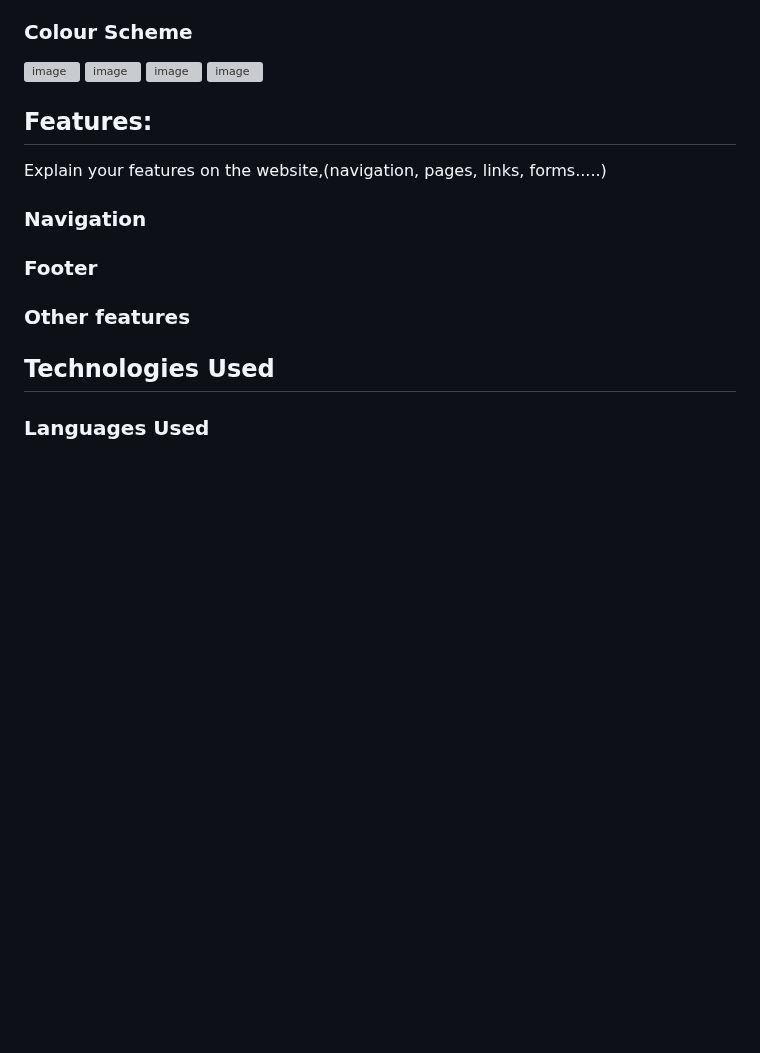
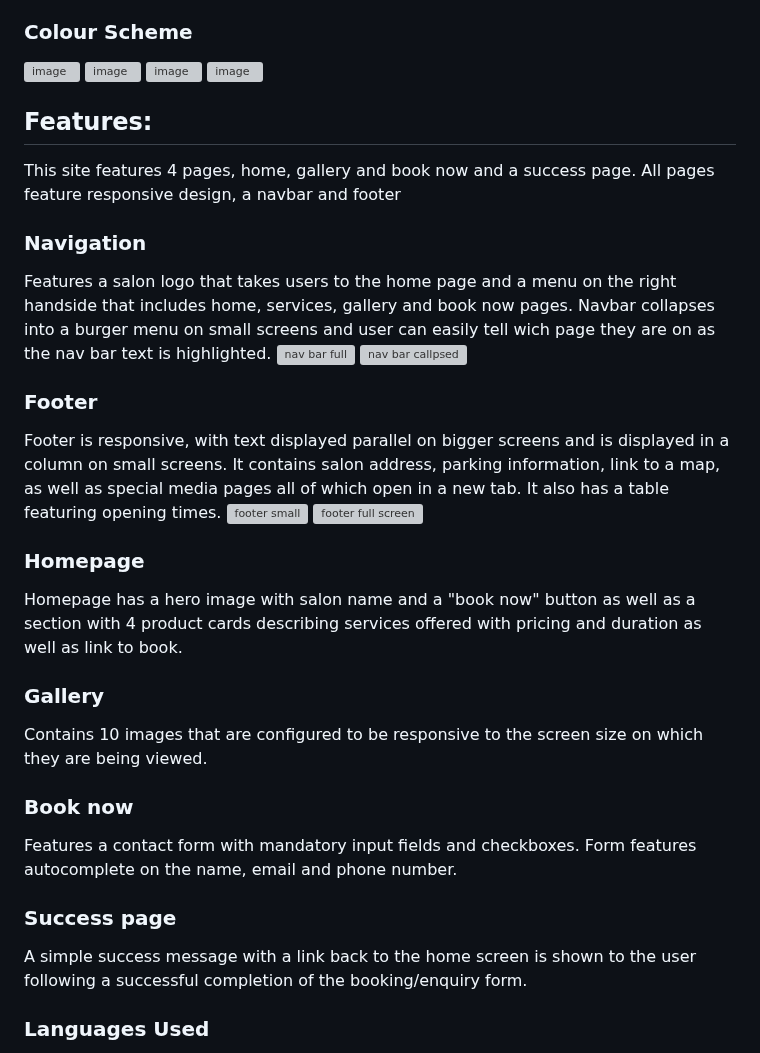
Before and after one commit to Anastasiya-m4c/Anastasiya-s-nail-salon, a Markdown page: README.md, the part around the change. GitHub-like rendering; blank space fills up the shorter version; grey boxes are pictures that could not be loaded.

```diff
--- a/README.md
+++ b/README.md
@@ -108,14 +108,26 @@ I have researched fonts that are most commonly used in the beauty industry and h
 ![image](https://github.com/user-attachments/assets/8bdc41c4-6be5-4791-9b65-f84d44c34f22)
 ![image](https://github.com/user-attachments/assets/3c17d7f3-d5e8-4116-868c-5902b4e5d7b3)
 
+## Features:
+This site features 4 pages, home, gallery and book now and a success page. All pages feature responsive design, a navbar and footer
+### Navigation
+Features a salon logo that takes users to the home page and a menu on the right handside that includes home, services, gallery and book now pages.
+Navbar collapses into a burger menu on small screens and user can easily tell wich page they are on as the nav bar text is highlighted.
+![nav bar full](https://github.com/user-attachments/assets/4b54af11-559d-46f1-8598-f12380f9a0a4)
+![nav bar callpsed](https://github.com/user-attachments/assets/6859a807-01b7-41d4-98ba-ecec09691c89)
+### Footer
+Footer is responsive, with text displayed parallel on bigger screens and is displayed in a column on small screens. It contains salon address, parking information, link to a map, as well as special media pages all of which open in a new tab. It also has a table featuring opening times.
+![footer small](https://github.com/user-attachments/assets/b3552272-d3cd-45e4-bcc0-9cfd29b792cb)
+![footer full screen](https://github.com/user-attachments/assets/9ebef2d6-d3b2-472f-b0f6-a3afebc6f4ae)
+### Homepage
+Homepage has a hero image with salon name and a "book now" button as well as a section with 4 product cards describing services offered with pricing and duration as well as link to book.
+### Gallery
+Contains 10 images that are configured to be responsive to the screen size on which they are being viewed.
+### Book now
+Features a contact form with mandatory input fields and checkboxes. Form features autocomplete on the name, email and phone number.
+### Success page
+A simple success message with a link back to the home screen is shown to the user following a successful completion of the booking/enquiry form.
 
-## Features:
-Explain your features on the website,(navigation, pages, links, forms.....)
-### Navigation
-### Footer
-### Other features
-
-## Technologies Used
 ### Languages Used
 - HTML - To create a basic site.
 - CSS - To create custom styles and make a responsive site.
```
